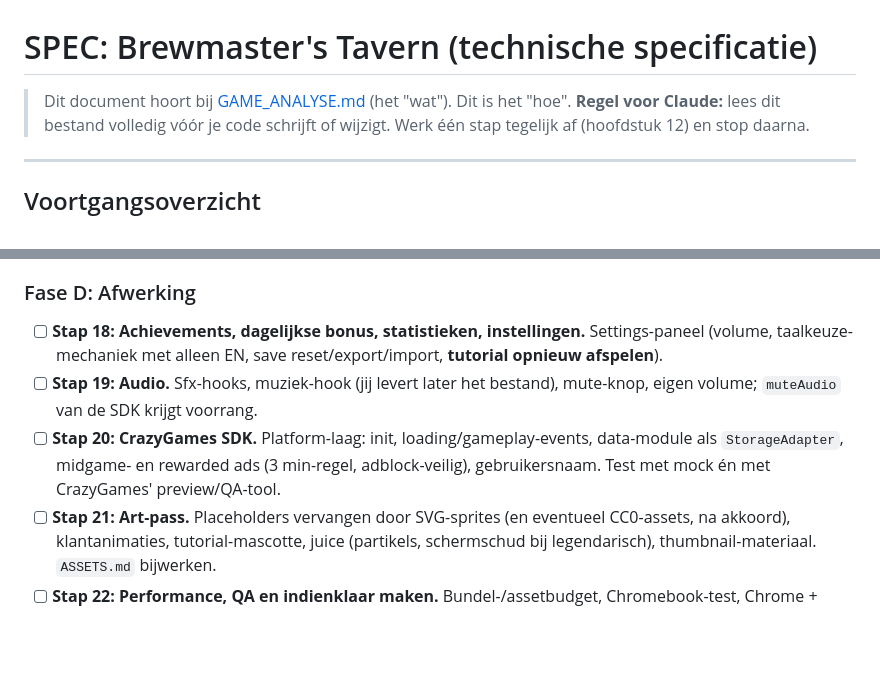
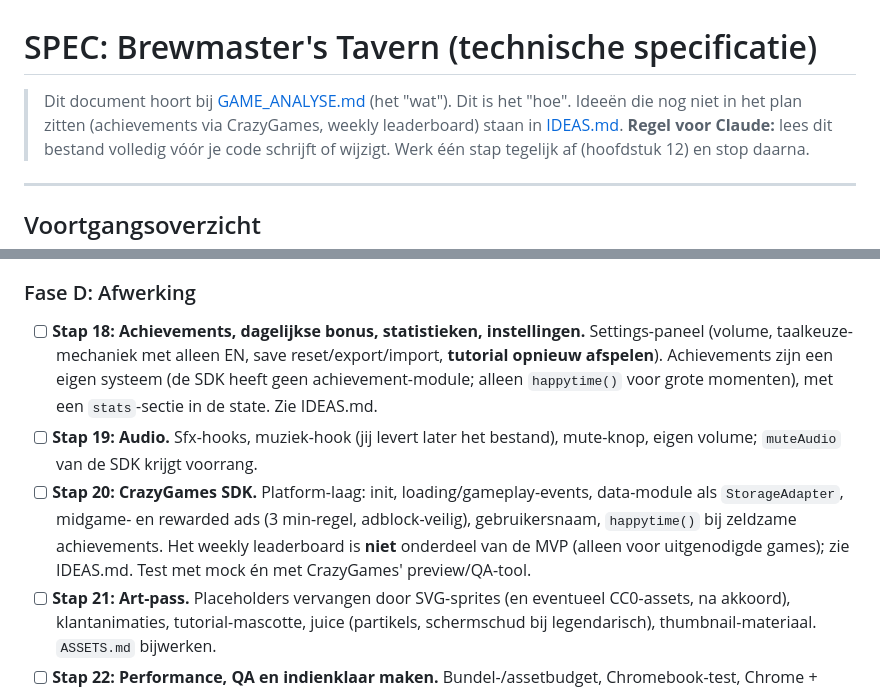
Before and after one commit to TripR27/CrazyGamesGame, a Markdown page: SPEC.md, 2 parts joined by grey strips. Rendered like a GitHub page; blank space fills up the shorter version.

Commit message:
Add ideas backlog: achievements and weekly leaderboard

```diff
--- a/SPEC.md
+++ b/SPEC.md
@@ -1,6 +1,6 @@
 # SPEC: Brewmaster's Tavern (technische specificatie)
 
-> Dit document hoort bij [GAME_ANALYSE.md](GAME_ANALYSE.md) (het "wat"). Dit is het "hoe".
+> Dit document hoort bij [GAME_ANALYSE.md](GAME_ANALYSE.md) (het "wat"). Dit is het "hoe". Ideeën die nog niet in het plan zitten (achievements via CrazyGames, weekly leaderboard) staan in [IDEAS.md](IDEAS.md).
 > **Regel voor Claude:** lees dit bestand volledig vóór je code schrijft of wijzigt. Werk één stap tegelijk af (hoofdstuk 12) en stop daarna.
 
 ---
@@ -377,9 +377,9 @@ Zeg: "Doe stap N". Elke stap is los te testen. Stappen bouwen op elkaar, dus vol
 - [ ] **Stap 17: Prestige.** "Verkoop de taverne", Gouden Hop-formule, permanente tree, wat reset en wat blijft (recepten blijven). Tests voor de formule en reset. Tutorial-hint: eerste prestige.
 
 ### Fase D: Afwerking
-- [ ] **Stap 18: Achievements, dagelijkse bonus, statistieken, instellingen.** Settings-paneel (volume, taalkeuze-mechaniek met alleen EN, save reset/export/import, **tutorial opnieuw afspelen**).
+- [ ] **Stap 18: Achievements, dagelijkse bonus, statistieken, instellingen.** Settings-paneel (volume, taalkeuze-mechaniek met alleen EN, save reset/export/import, **tutorial opnieuw afspelen**). Achievements zijn een eigen systeem (de SDK heeft geen achievement-module; alleen `happytime()` voor grote momenten), met een `stats`-sectie in de state. Zie IDEAS.md.
 - [ ] **Stap 19: Audio.** Sfx-hooks, muziek-hook (jij levert later het bestand), mute-knop, eigen volume; `muteAudio` van de SDK krijgt voorrang.
-- [ ] **Stap 20: CrazyGames SDK.** Platform-laag: init, loading/gameplay-events, data-module als `StorageAdapter`, midgame- en rewarded ads (3 min-regel, adblock-veilig), gebruikersnaam. Test met mock én met CrazyGames' preview/QA-tool.
+- [ ] **Stap 20: CrazyGames SDK.** Platform-laag: init, loading/gameplay-events, data-module als `StorageAdapter`, midgame- en rewarded ads (3 min-regel, adblock-veilig), gebruikersnaam, `happytime()` bij zeldzame achievements. Het weekly leaderboard is **niet** onderdeel van de MVP (alleen voor uitgenodigde games); zie IDEAS.md. Test met mock én met CrazyGames' preview/QA-tool.
 - [ ] **Stap 21: Art-pass.** Placeholders vervangen door SVG-sprites (en eventueel CC0-assets, na akkoord), klantanimaties, tutorial-mascotte, juice (partikels, schermschud bij legendarisch), thumbnail-materiaal. `ASSETS.md` bijwerken.
 - [ ] **Stap 22: Performance, QA en indienklaar maken.** Bundel-/assetbudget, Chromebook-test, Chrome + Edge, relatieve paden, aantal bestanden, alle "nog niet gecontroleerd"-punten uit hoofdstuk 2 doornemen, `npm run build` → zip.
 - [ ] **Stap 23: Indienen en na-lancering.** Checklist voor Basic Launch, daarna Full Launch (jij maakt het developer-account en dient in). Daarna: events, content, tweede prestige-laag, Nederlandse vertaling.
```
Also changed, not shown: IDEAS.md (added, +51 -0 lines).
